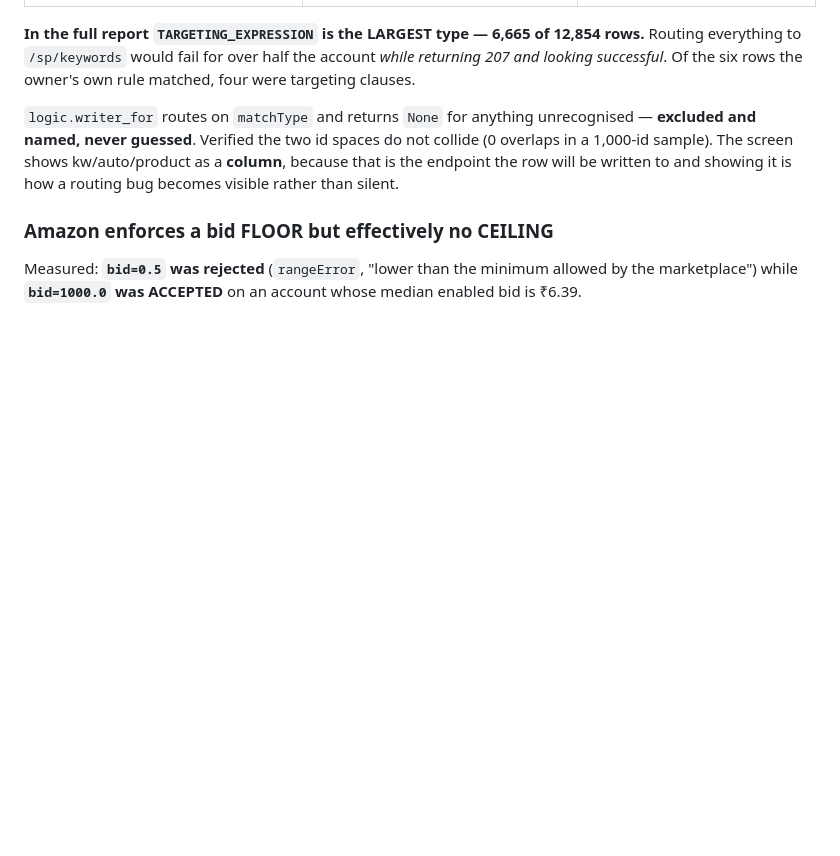
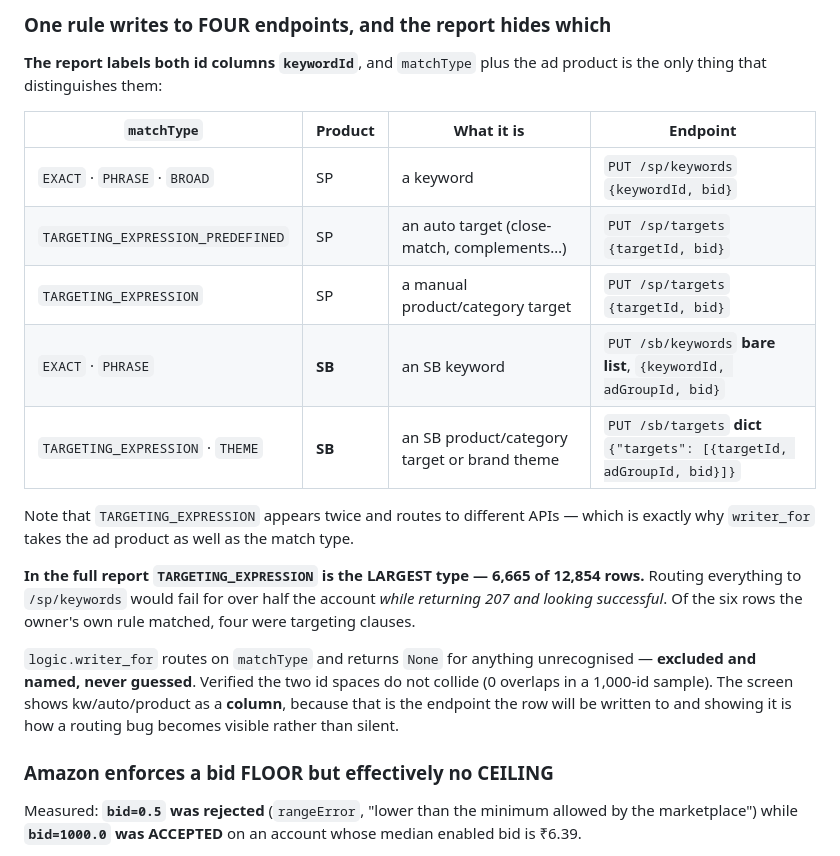
Before and after one commit to shubhammithila/amazon-tracker, a Markdown page: CLAUDE.md, the part around one of its changes. Rendered like a GitHub page; blank space fills up the shorter version.

```diff
--- a/CLAUDE.md
+++ b/CLAUDE.md
@@ -1586,3 +1635,17 @@ distinguishes them:
+### One rule writes to FOUR endpoints, and the report hides which
+**The report labels both id columns `keywordId`**, and `matchType` plus the ad product is the only
+thing that distinguishes them:
+
+| `matchType` | Product | What it is | Endpoint |
+|---|---|---|---|
+| `EXACT` · `PHRASE` · `BROAD` | SP | a keyword | `PUT /sp/keywords` `{keywordId, bid}` |
+| `TARGETING_EXPRESSION_PREDEFINED` | SP | an auto target (close-match, complements…) | `PUT /sp/targets` `{targetId, bid}` |
+| `TARGETING_EXPRESSION` | SP | a manual product/category target | `PUT /sp/targets` `{targetId, bid}` |
+| `EXACT` · `PHRASE` | **SB** | an SB keyword | `PUT /sb/keywords` **bare list**, `{keywordId, adGroupId, bid}` |
+| `TARGETING_EXPRESSION` · `THEME` | **SB** | an SB product/category target or brand theme | `PUT /sb/targets` **dict** `{"targets": [{targetId, adGroupId, bid}]}` |
+
+Note that `TARGETING_EXPRESSION` appears twice and routes to different APIs — which is exactly why
+`writer_for` takes the ad product as well as the match type.
 
 **In the full report `TARGETING_EXPRESSION` is the LARGEST type — 6,665 of 12,854 rows.** Routing
 everything to `/sp/keywords` would fail for over half the account *while returning 207 and looking
```
Also changed, not shown: other parts of CLAUDE.md (+58 -9 lines).
